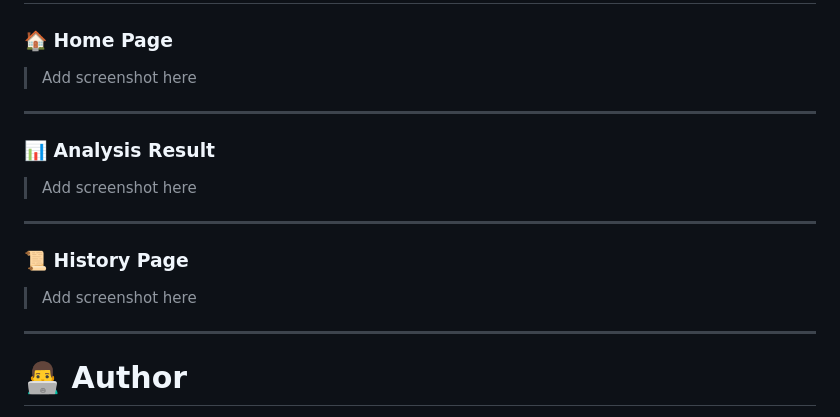
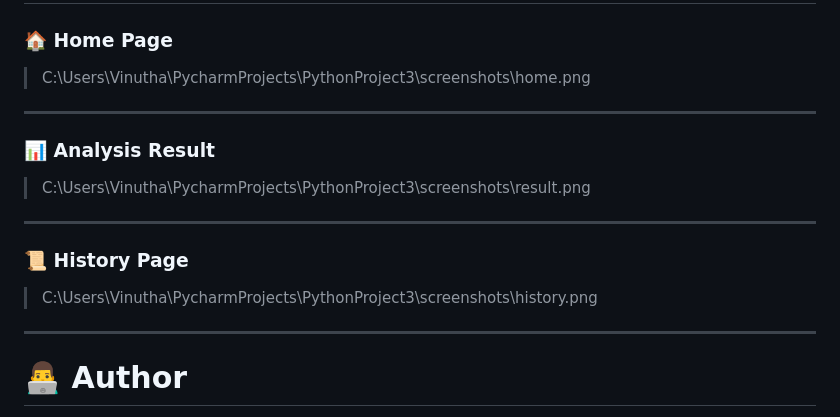
Before and after one commit to VinutaNaik27/AI-Resume-Analyzer, a Markdown page: README.MD, the part around the change. Rendered like a GitHub page.

```diff
--- a/README.MD
+++ b/README.MD
@@ -222,19 +222,19 @@ Store Result in SQLite
 
 ### 🏠 Home Page
 
-> Add screenshot here
+> C:\Users\Vinutha\PycharmProjects\PythonProject3\screenshots\home.png
 
 ---
 
 ### 📊 Analysis Result
 
-> Add screenshot here
+> C:\Users\Vinutha\PycharmProjects\PythonProject3\screenshots\result.png
 
 ---
 
 ### 📜 History Page
 
-> Add screenshot here
+> C:\Users\Vinutha\PycharmProjects\PythonProject3\screenshots\history.png
 
 ---
 
```
